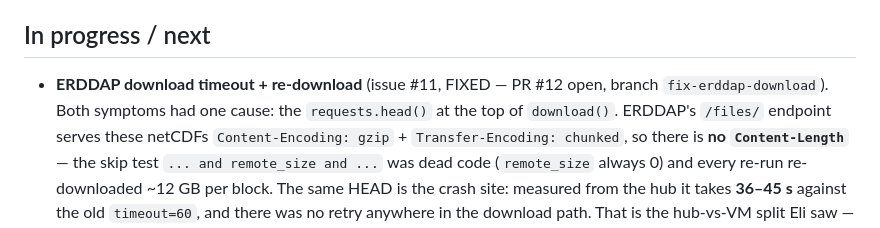
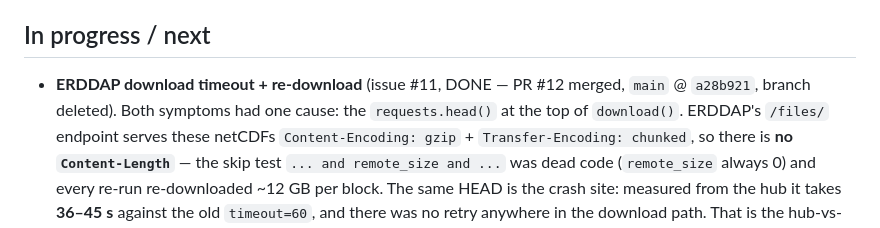
Before and after one commit to nmfs-opensci/gobai-rfrom-icechunks, a Markdown page: claude/handoff.md, the part around the change. Drawn GitHub-style.

Commit message:
Handoff: issue #11 / PR #12 merged, branch deleted
Co-Authored-By: Agent <agent@noreply.invalid>

```diff
--- a/claude/handoff.md
+++ b/claude/handoff.md
@@ -27,8 +27,8 @@ Rolling index of session state. Keep this lean — a pointer to topic notes in
 
 ## In progress / next
 
-- **ERDDAP download timeout + re-download** (issue #11, FIXED — PR #12 open,
-  branch `fix-erddap-download`). Both symptoms had one cause: the `requests.head()`
+- **ERDDAP download timeout + re-download** (issue #11, DONE — PR #12 merged,
+  `main` @ `a28b921`, branch deleted). Both symptoms had one cause: the `requests.head()`
   at the top of `download()`. ERDDAP's `/files/` endpoint serves these netCDFs
   `Content-Encoding: gzip` + `Transfer-Encoding: chunked`, so there is **no
   `Content-Length`** — the skip test `... and remote_size and ...` was dead code
```
